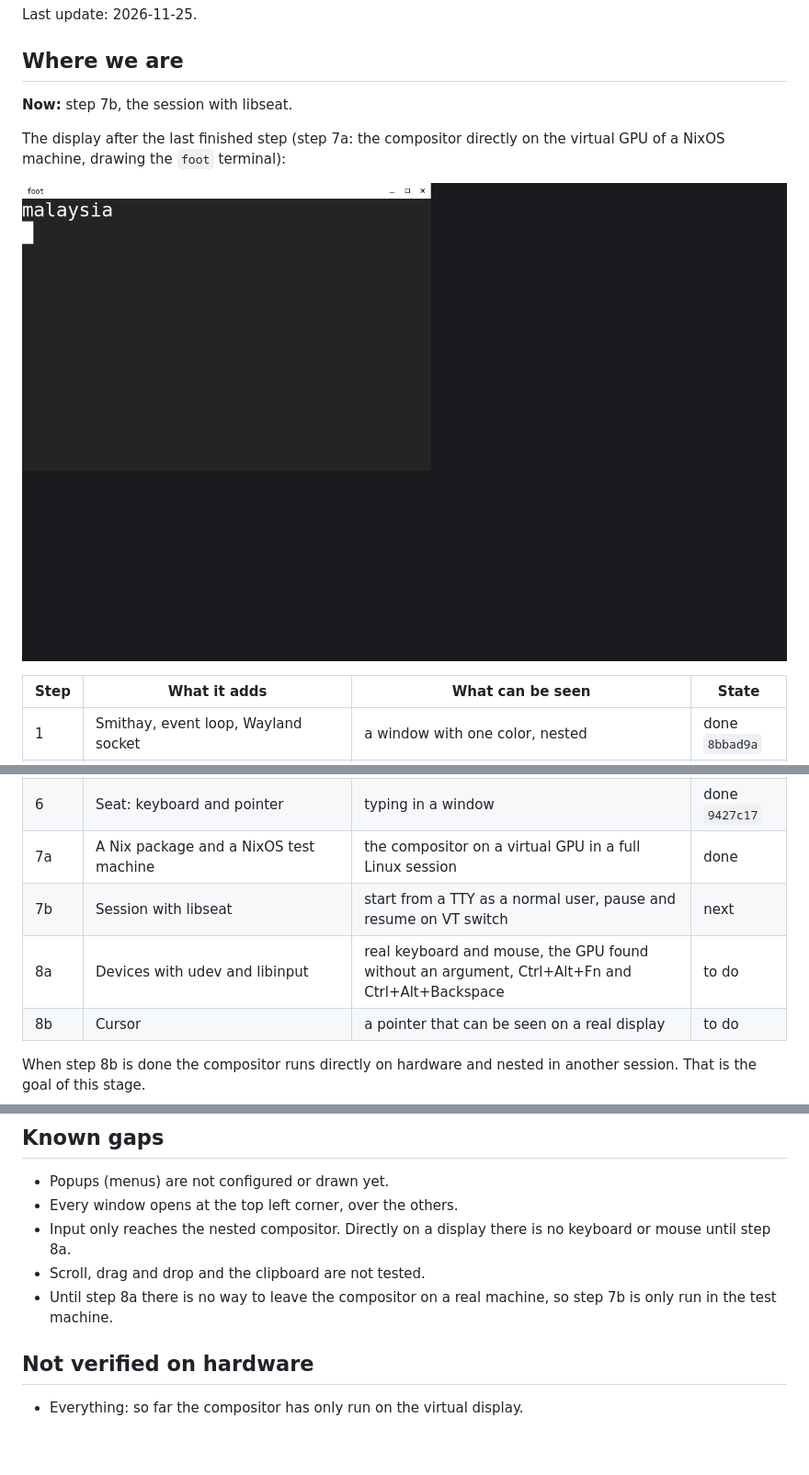
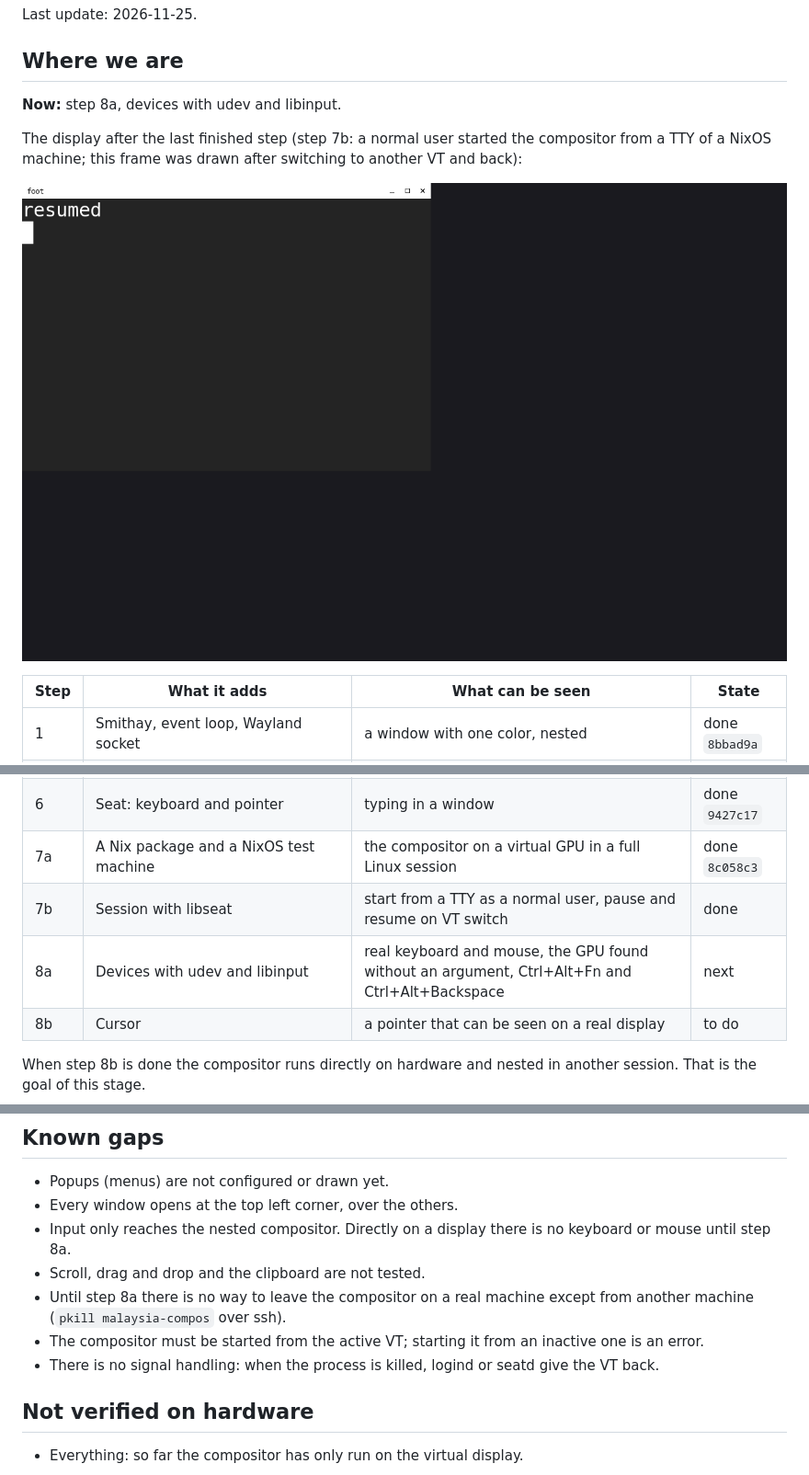
Before and after one commit to HBlanqueto/malaysia, a Markdown page: ROADMAP.md, 3 parts joined by grey strips. Shown at 92% size. Rendered like a GitHub page; pictures changed too: screen.png; blank space fills up the shorter version.

```diff
--- a/ROADMAP.md
+++ b/ROADMAP.md
@@ -9,10 +9,11 @@ Last update: 2026-11-25.
 
 ## Where we are
 
-**Now:** step 7b, the session with libseat.
+**Now:** step 8a, devices with udev and libinput.
 
-The display after the last finished step (step 7a: the compositor directly on
-the virtual GPU of a NixOS machine, drawing the `foot` terminal):
+The display after the last finished step (step 7b: a normal user started the
+compositor from a TTY of a NixOS machine; this frame was drawn after switching
+to another VT and back):
 
 ![The display after the last finished step](screen.png)
 
@@ -24,9 +25,9 @@ the virtual GPU of a NixOS machine, drawing the `foot` terminal):
 | 4 | Windows: `wl_compositor`, `wl_shm`, `xdg_shell`, `wl_output` | an app drawn on the screen | done `80a5b31` |
 | 5 | Nested session: the winit backend returns and shares the frame code with DRM | the compositor inside another desktop | done `7f75682` |
 | 6 | Seat: keyboard and pointer | typing in a window | done `9427c17` |
-| 7a | A Nix package and a NixOS test machine | the compositor on a virtual GPU in a full Linux session | done |
-| 7b | Session with libseat | start from a TTY as a normal user, pause and resume on VT switch | next |
-| 8a | Devices with udev and libinput | real keyboard and mouse, the GPU found without an argument, Ctrl+Alt+Fn and Ctrl+Alt+Backspace | to do |
+| 7a | A Nix package and a NixOS test machine | the compositor on a virtual GPU in a full Linux session | done `8c058c3` |
+| 7b | Session with libseat | start from a TTY as a normal user, pause and resume on VT switch | done |
+| 8a | Devices with udev and libinput | real keyboard and mouse, the GPU found without an argument, Ctrl+Alt+Fn and Ctrl+Alt+Backspace | next |
 | 8b | Cursor | a pointer that can be seen on a real display | to do |
 
 When step 8b is done the compositor runs directly on hardware and nested in
@@ -59,8 +60,12 @@ prove is marked here as **not verified on hardware** until someone runs it.
 - Input only reaches the nested compositor. Directly on a display there is no
   keyboard or mouse until step 8a.
 - Scroll, drag and drop and the clipboard are not tested.
-- Until step 8a there is no way to leave the compositor on a real machine, so
-  step 7b is only run in the test machine.
+- Until step 8a there is no way to leave the compositor on a real machine
+  except from another machine (`pkill malaysia-compos` over ssh).
+- The compositor must be started from the active VT; starting it from an
+  inactive one is an error.
+- There is no signal handling: when the process is killed, logind or seatd
+  give the VT back.
 
 ## Not verified on hardware
 
```
Also changed, not shown: README.md (+6 -3 lines), 6 other files.
